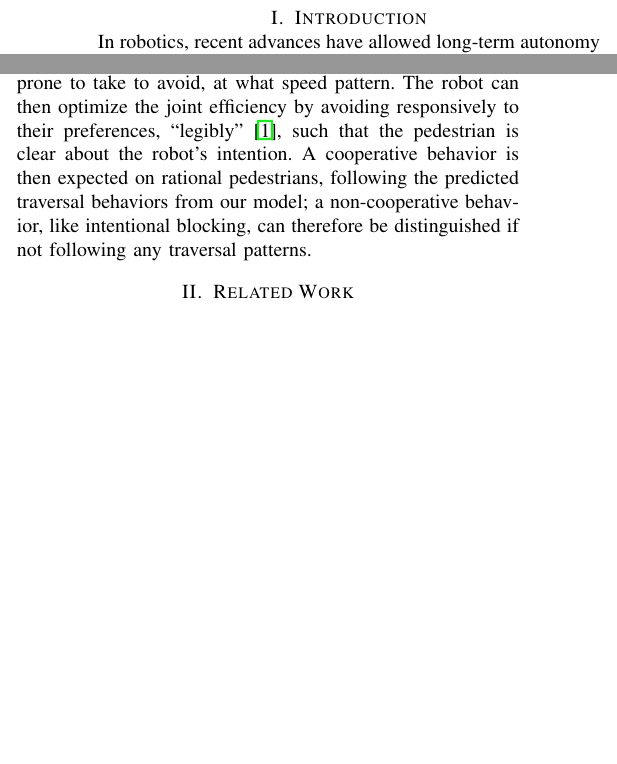
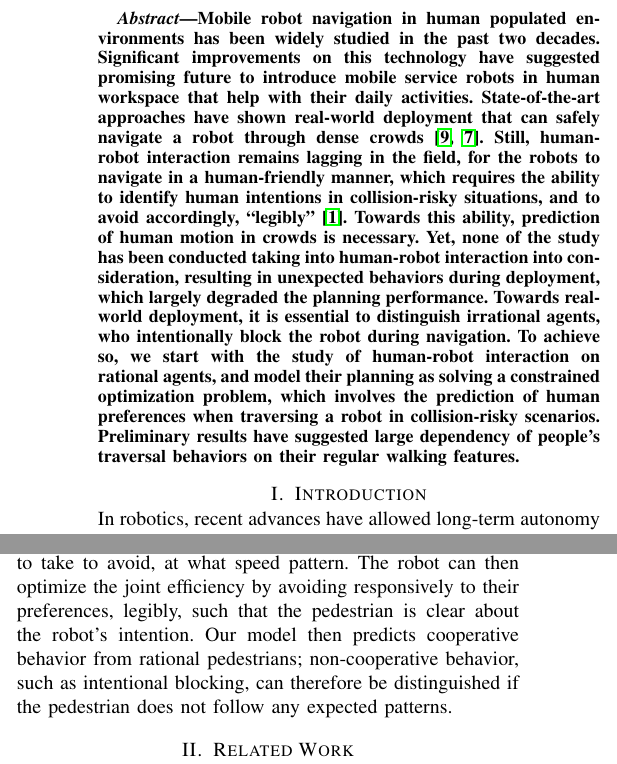
Before and after one commit to shihyunlo/hr_anticipation, a LaTeX paper (main.tex): two parts of the columns of page 1 of 2 before the commit and two parts of the columns of page 1 of 3 after it, joined at a grey line, cut at the place of the change, the shorter picture padded with empty space. Compiled offline with pdfLaTeX.

Commit message:
added abstract

```diff
--- a/main.tex
+++ b/main.tex
@@ -51,9 +51,10 @@
 
 \maketitle
 
-%\begin{abstract}
-%\commentl{TODO}
-%\end{abstract}
+\begin{abstract}
+Mobile robot navigation in human populated environments has been widely studied in the past two decades. Significant improvements on this technology have suggested promising future to introduce mobile service robots in human workspace that help with their daily activities. State-of-the-art approaches have shown real-world deployment that can safely navigate a robot through dense crowds~\cite{trautman2015robot, pfeiffer2016predicting}. Still, human-robot interaction remains lagging in the field, for the robots to navigate in a human-friendly manner, which requires the ability to identify human intentions in collision-risky situations, and to avoid accordingly, “legibly”~\cite{dragan2013legibility}. Towards this ability, prediction of human motion in crowds is necessary. Yet, none of the study has been conducted taking into human-robot interaction into consideration, resulting in unexpected behaviors during deployment, which largely degraded the planning performance. Towards real-world deployment, it is essential to distinguish irrational agents, who intentionally block the robot during navigation. To achieve so, we start with the study of human-robot interaction on rational agents, and model their planning as solving a constrained optimization problem, which involves the prediction of human preferences when traversing a robot in collision-risky scenarios. Preliminary results have suggested large dependency of people’s traversal behaviors on their regular walking features.
+
+\end{abstract}
 
 \IEEEpeerreviewmaketitle
 
@@ -146,11 +147,8 @@ their destination as quickly as possible. This approach provides us the
 capability to predict which path the
 pedestrian is prone to take to avoid, at what speed pattern. The robot can
 then optimize the joint efficiency by avoiding responsively to their
-preferences, ``legibly''~\cite{dragan2013legibility}, such that the pedestrian
-is clear about the robot's intention. A cooperative behavior is
-then expected on rational pedestrians, following the predicted traversal
-behaviors from our model; a non-cooperative behavior, like intentional blocking, can
-therefore be distinguished if not following any traversal patterns.
+preferences, legibly, such that the pedestrian
+is clear about the robot's intention. Our model then predicts cooperative behavior from rational pedestrians; non-cooperative behavior, such as intentional blocking, can therefore be distinguished if the pedestrian does not follow any expected patterns.
 
 %Towards the deployment of a service robot in real world, the robust guarantee of safety during human robot interaction is important. Still, state-of-the-art modeling of this joint dynamics has limited capability when pedestrians engage in behaviors not presented in the training data. With complex model and unbalanced training data, the prediction model is under high risk of overfitting.
 
```
